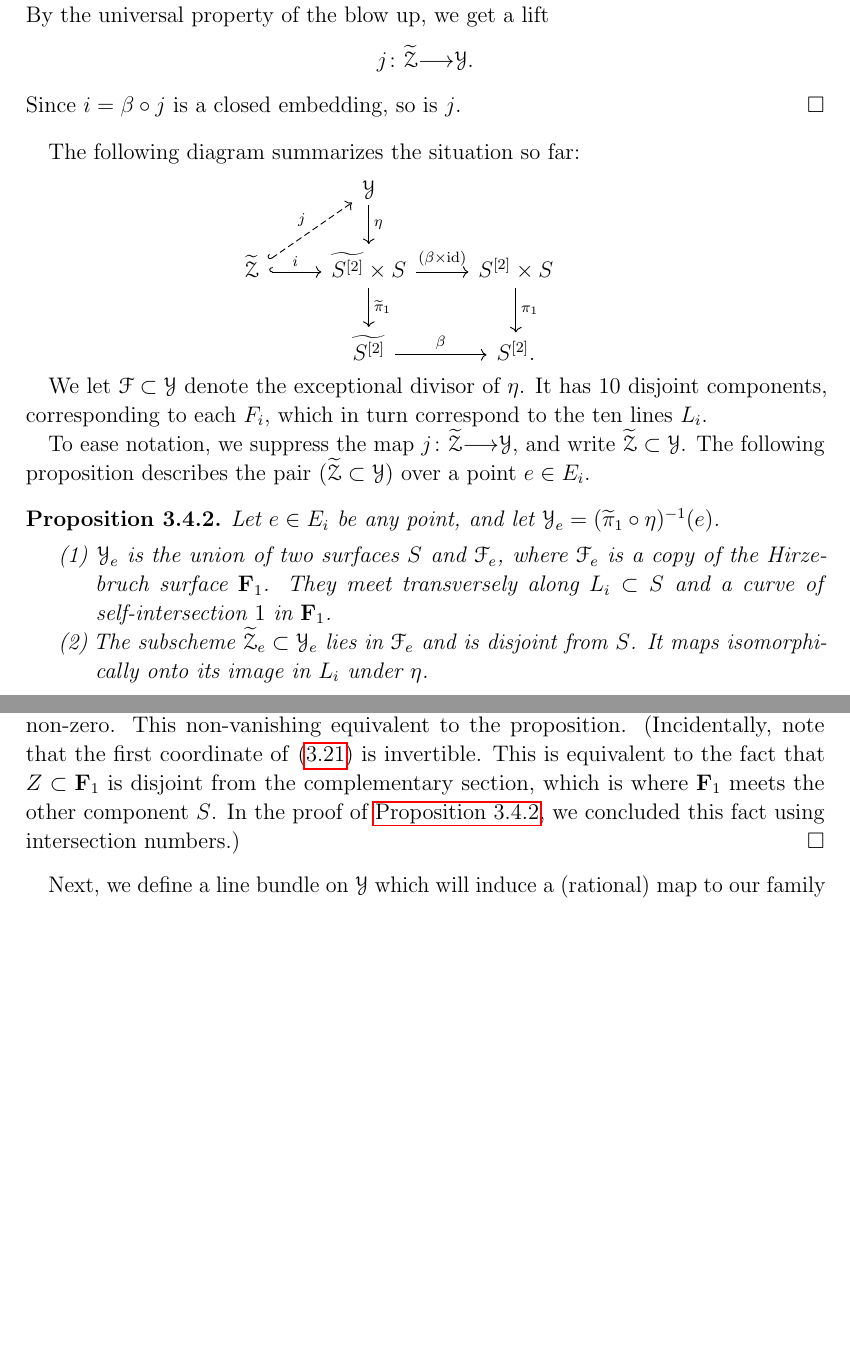
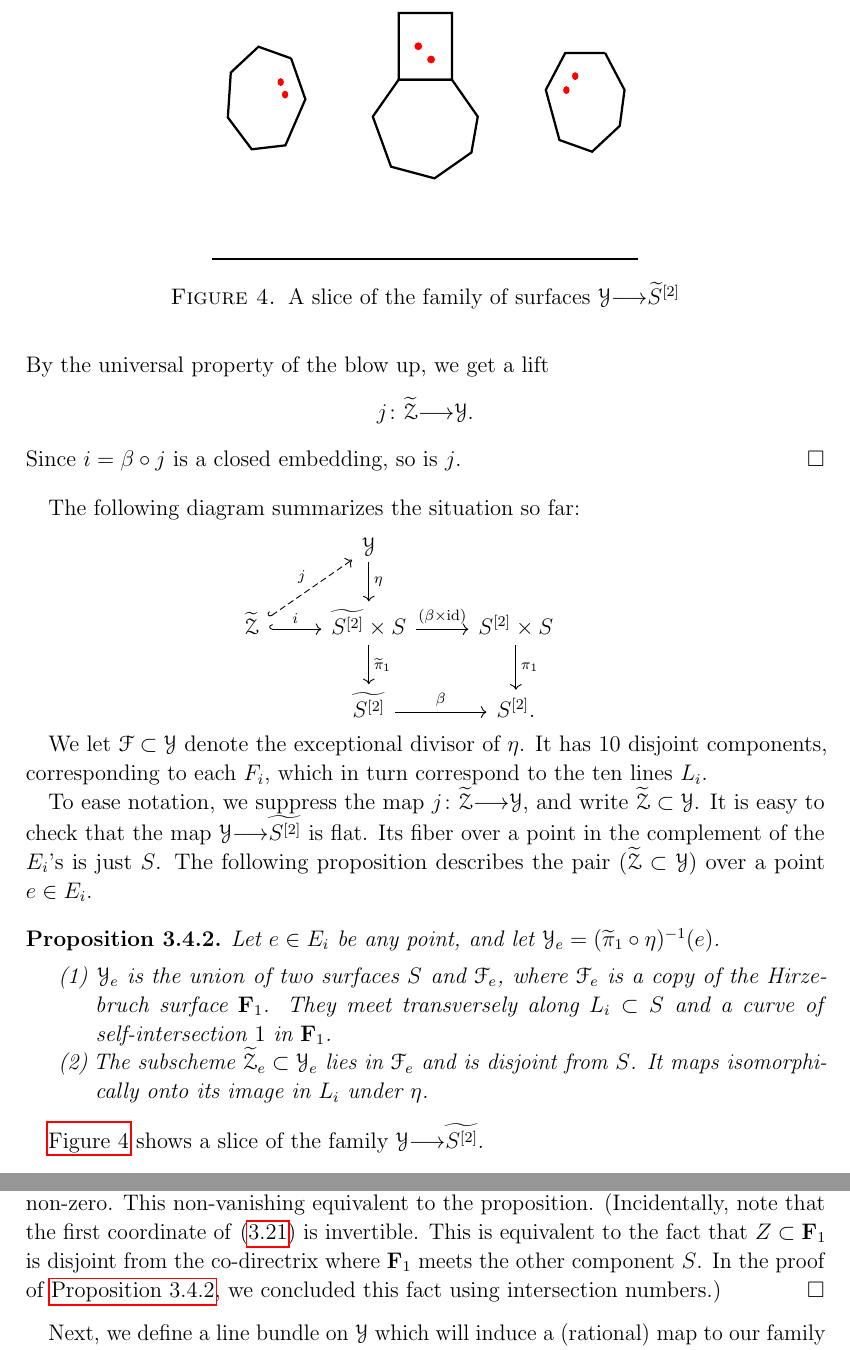
Before and after one commit to anandppatel/CubicSurfaceNotes, a LaTeX paper (main.tex, which reads figures/familyY.tex): two parts of pages 26 and 28 of 49, joined at a grey line, cut at the place of the change, the shorter picture padded with empty space. Compiled offline with pdfLaTeX.

Commit message:
picture for Y

```diff
--- /dev/null
+++ b/figures/familyY.tex
@@ -0,0 +1,30 @@
+\begin{tikzpicture}[very thick]
+  \draw (-4,0) -- (4,0);
+  \begin{scope}[xshift=-3cm, yshift=3cm, xscale=0.75]
+    \draw (50:1) -- (100:1) -- (150:1) -- (200:1) -- (250:1) -- (300:1) -- (0:1) -- (50:1);
+    \draw[fill, red]
+    (10:0.5) node (a1) {} circle (0.05)
+    (40:0.5) node (a2) {} circle (0.05);
+  \end{scope}
+
+  \begin{scope}[xshift=3cm, yshift=3cm, xscale=0.75]
+    \draw (60:1) -- (120:1) -- (170:1) -- (230:1) -- (280:1) -- (330:1) -- (10:1) -- (60:1);
+    \draw[fill, red]
+    (160:0.5) node (b1) {} circle (0.05)
+    (120:0.5) node (b2) {} circle (0.05);
+  \end{scope}
+
+  \begin{scope}[yshift=2.5cm]
+    \draw (60:1) -- (120:1) -- (170:1) -- (230:1) -- (280:1) -- (330:1) -- (10:1) -- (60:1);
+    \draw (60:1) -- (120:1) -- ++(0,1.25) -- ++(1,0) -- cycle;
+    \draw[fill, red]
+    (85:1.25) node (z1) {} circle (0.05)
+    (95:1.50) node (z2) {} circle (0.05);
+  \end{scope}
+\end{tikzpicture}
+
+
+%%% Local Variables:
+%%% mode: latex
+%%% TeX-master: "../main"
+%%% End:
--- a/main.tex
+++ b/main.tex
@@ -1320,6 +1321,8 @@ divisor of $\eta$. It has $10$ disjoint components, corresponding to
 each $F_{i}$, which in turn correspond to the ten lines $L_{i}$.
 
 To ease notation, we suppress the map $j \colon \widetilde{\mathcal Z} \to \mathcal Y$, and write $\widetilde{\mathcal Z} \subset \mathcal Y$.
+It is easy to check that the map $\mathcal Y \to \widetilde{S^{[2]}}$ is flat.
+Its fiber over a point in the complement of the $E_i$'s is just $S$.
 The following proposition describes the pair $(\widetilde{\mathcal Z} \subset \mathcal Y)$ over a point $e \in E_i$.
 \begin{proposition}
   \label{prop:geometry}
@@ -1332,6 +1335,13 @@ The following proposition describes the pair $(\widetilde{\mathcal Z} \subset \m
     It maps isomorphically onto its image in $L_{i}$ under $\eta$.
   \end{enumerate}
 \end{proposition}
+\autoref{fig:familyY} shows a slice of the family $\mathcal Y \to \widetilde{S^{[2]}}$.
+\begin{figure}
+  \centering
+    \input{figures/familyY}
+    \caption{A slice of the family of surfaces $\mathcal Y \to \widetilde S^{[2]}$}
+    \label{fig:familyY}
+\end{figure}
 \begin{proof}
   We study the blowup $\mathcal{Y} = \Bl_{F} \left( \td{S^{[2]}} \times S
   \right)$, beginning with the normal bundle $N_{F/ \td{S^{[2]}} \times S }$.
@@ -1423,7 +1433,7 @@ inside $\F_{1}$.
   Since $\epsilon$ is an isomorphism and $d \beta$ is non-zero, the second coordinate of \eqref{eqn:emap} is non-zero.
   This non-vanishing equivalent to the proposition.
   (Incidentally, note that the first coordinate of \eqref{eqn:emap} is invertible.
-  This is equivalent to the fact that $Z \subset \F_1$ is disjoint from the complementary section, which is where $\F_1$ meets the other component $S$.
+  This is equivalent to the fact that $Z \subset \F_1$ is disjoint from the co-directrix where $\F_1$ meets the other component $S$.
   In the proof of \autoref{prop:geometry}, we concluded this fact using intersection numbers.)
 \end{proof}
 
```
Also changed, not shown: main.tex (1 more changed lines).
